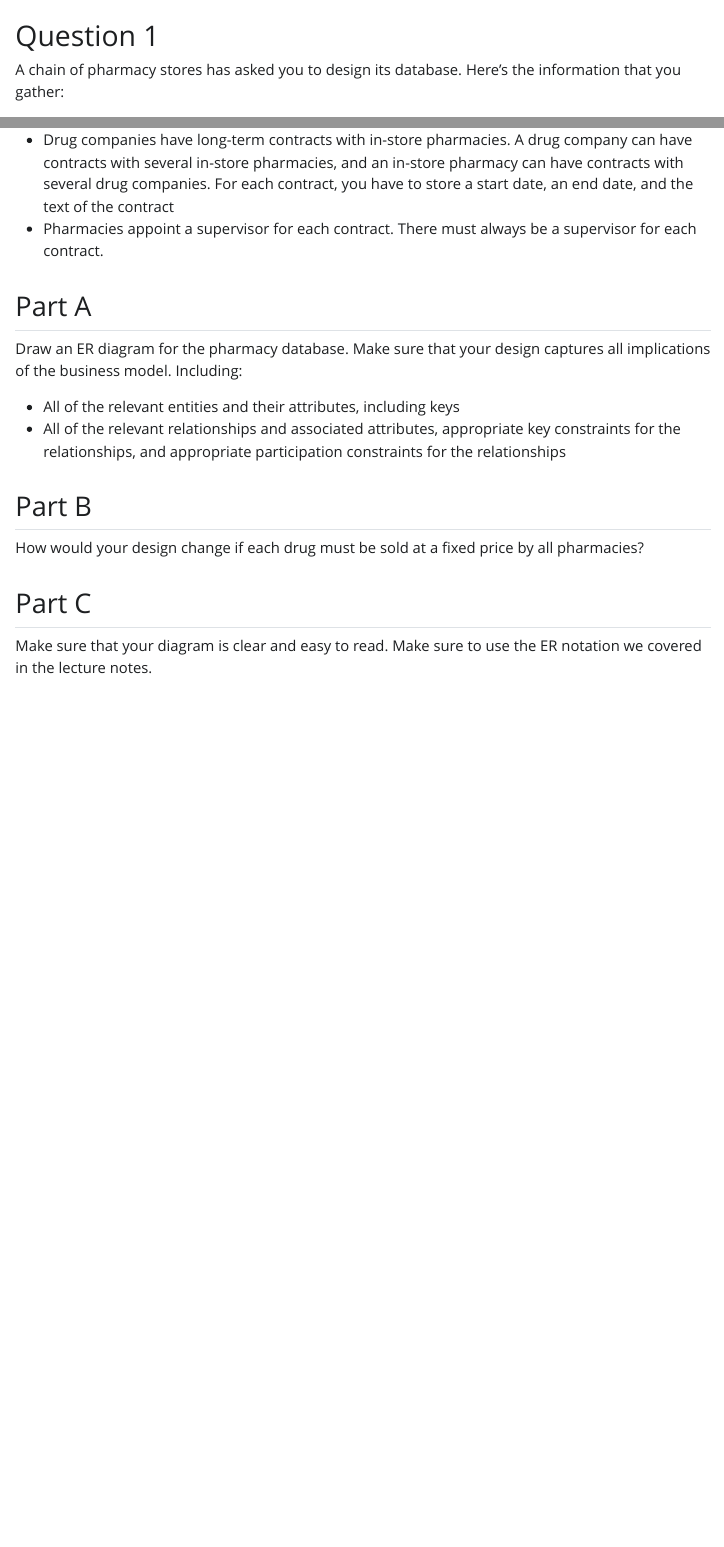
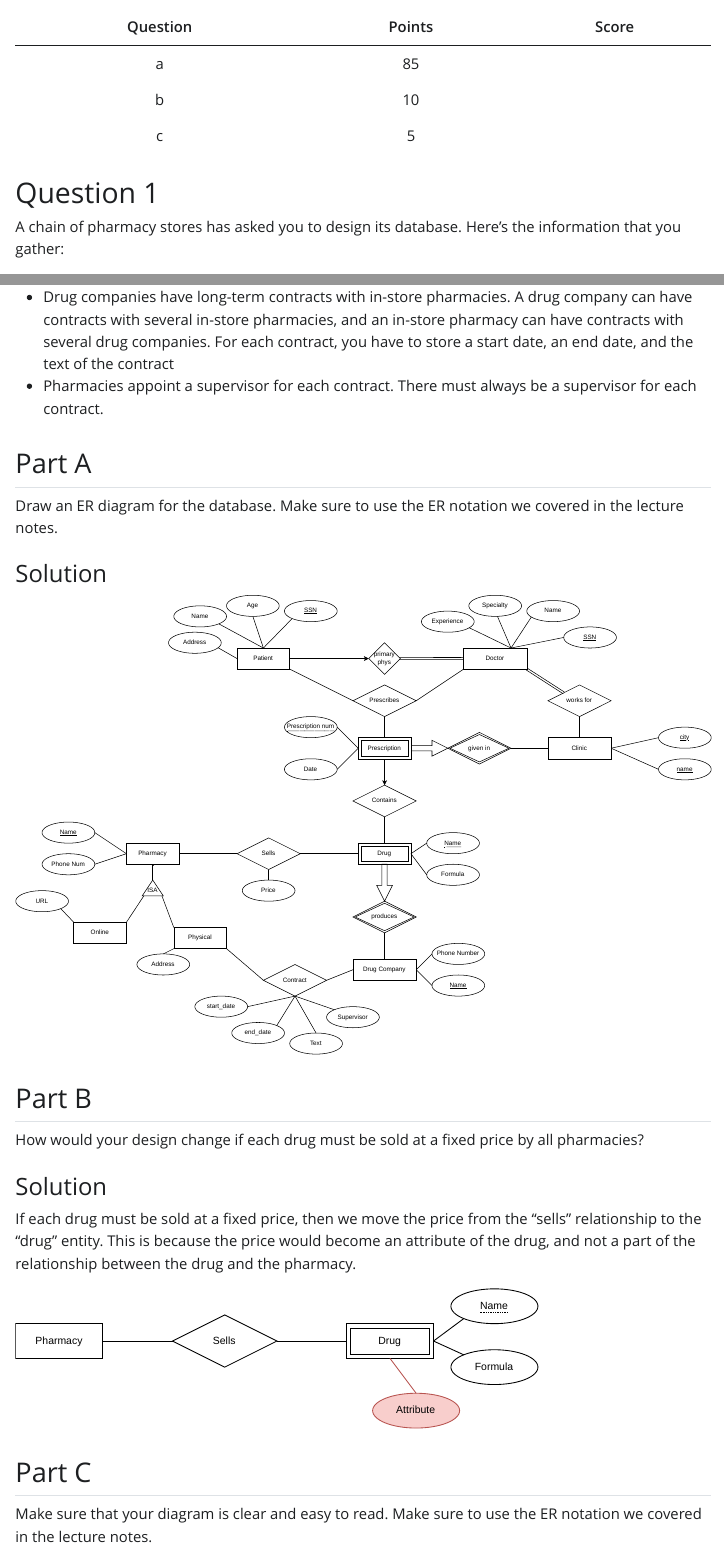
Before and after one commit to zfechko/Comp-Sci-451, a Quarto document (Assignments/HW 1/HW 1.qmd): the page in a window 1100 px wide, from 140 px down, and a second part further down, joined at a grey line. The pictures show the output file Assignments/HW 1/HW 1.html that the author committed with the source, opened offline; Quarto's library style sheets are replaced by a plain one without menus.

Commit message:
All questions complete, check for correctness coming

```diff
--- a/Assignments/HW 1/HW 1.qmd
+++ b/Assignments/HW 1/HW 1.qmd
@@ -6,10 +6,19 @@ format:
     html:
         mono_font: "Fira Code"
         highlight-style: github
+        default-image-extension: svg
     pdf:
         mono_font: "Fira Code"
         highlight-style: github
+        default-image-extension: png
 ---
+
+| Question | Points | Score |
+|:----------:|:--------:|:-------:|
+| a | 85 |  |
+| b | 10 |  |
+| c | 5 |  |
+
 
 # Question 1
 A chain of pharmacy stores has asked you to design its database. Here's the information that you gather:
@@ -30,13 +39,20 @@ given
 - Pharmacies appoint a supervisor for each contract. There must always be a supervisor for each contract.
 
 ## Part A
-Draw an ER diagram for the pharmacy database. Make sure that your design captures all implications of the business model. Including:
+Draw an ER diagram for the database. Make sure to use the ER notation we covered in the lecture notes.
 
-- All of the relevant entities and their attributes, including keys
-- All of the relevant relationships and associated attributes, appropriate key constraints for the relationships, and appropriate participation constraints for the relationships
+### Solution
+![](1a){width=100%}
 
 ## Part B
 How would your design change if each drug must be sold at a fixed price by all pharmacies?
 
+### Solution
+If each drug must be sold at a fixed price, then we move the price from the "sells" relationship to the "drug" entity. This is because the price would become an attribute of the drug, and not a part of the relationship between the drug and the pharmacy.
+
+::: {.width=100%}
+![](1b)
+:::
+
 ## Part C
 Make sure that your diagram is clear and easy to read. Make sure to use the ER notation we covered in the lecture notes.
```
Also changed, not shown: Assignments/HW 1/1a.png (added), Assignments/HW 1/1a.svg (added), Assignments/HW 1/1b.png (added), Assignments/HW 1/1b.svg (added), Assignments/HW 1/HW 1.html, Assignments/HW 1/HW-1.pdf.
